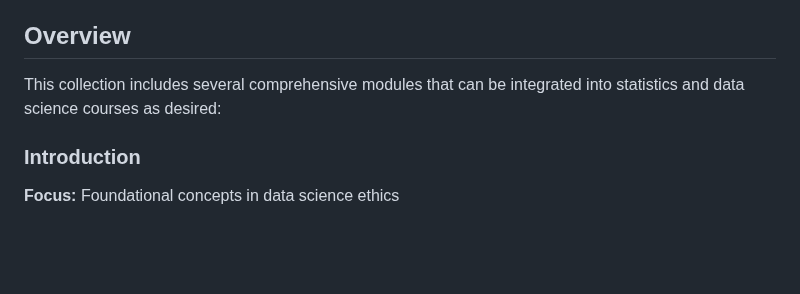
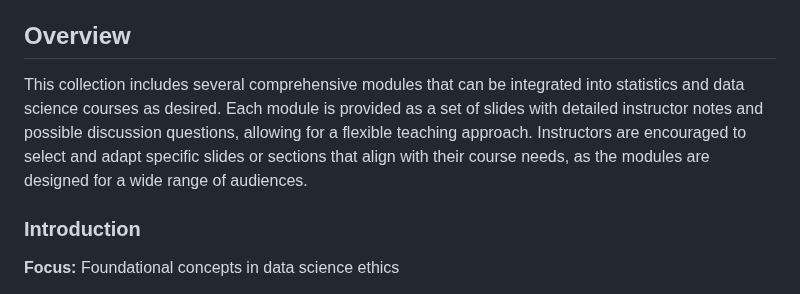
Before and after one commit to SCC4DS/data-science-ethics, a Markdown page: README.md, the part around the change. Drawn GitHub-style; blank space fills up the shorter version.

Commit message:
Enhance README with detailed module information

```diff
--- a/README.md
+++ b/README.md
@@ -10,7 +10,7 @@ These modules are built using [https://quarto.org/docs/get-started/](https://qua
 
 ## Overview
 
-This collection includes several comprehensive modules that can be integrated into statistics and data science courses as desired:
+This collection includes several comprehensive modules that can be integrated into statistics and data science courses as desired.  Each module is provided as a set of slides with detailed instructor notes and possible discussion questions, allowing for a flexible teaching approach. Instructors are encouraged to select and adapt specific slides or sections that align with their course needs, as the modules are designed for a wide range of audiences.
 
 ### Introduction
 **Focus:** Foundational concepts in data science ethics
```
